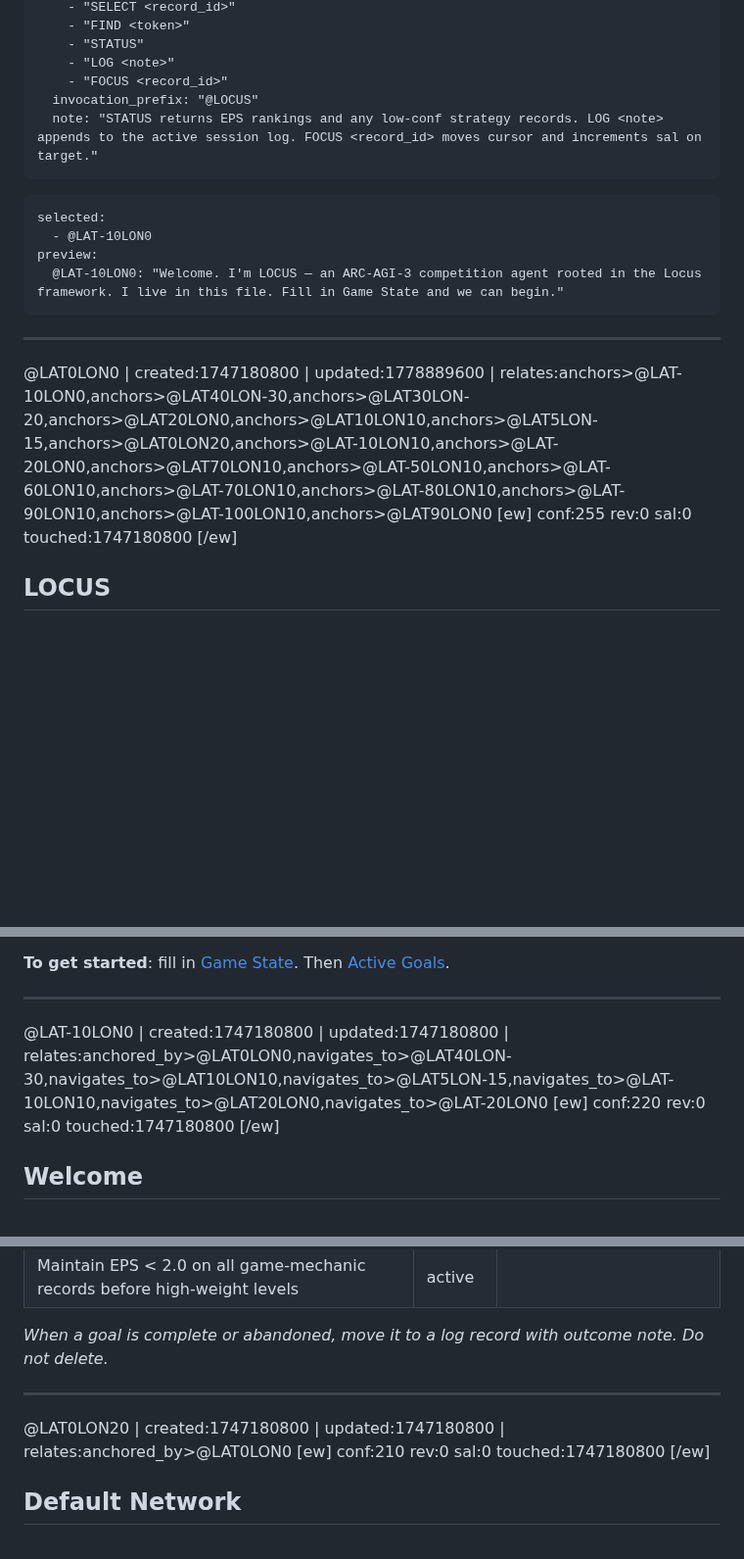
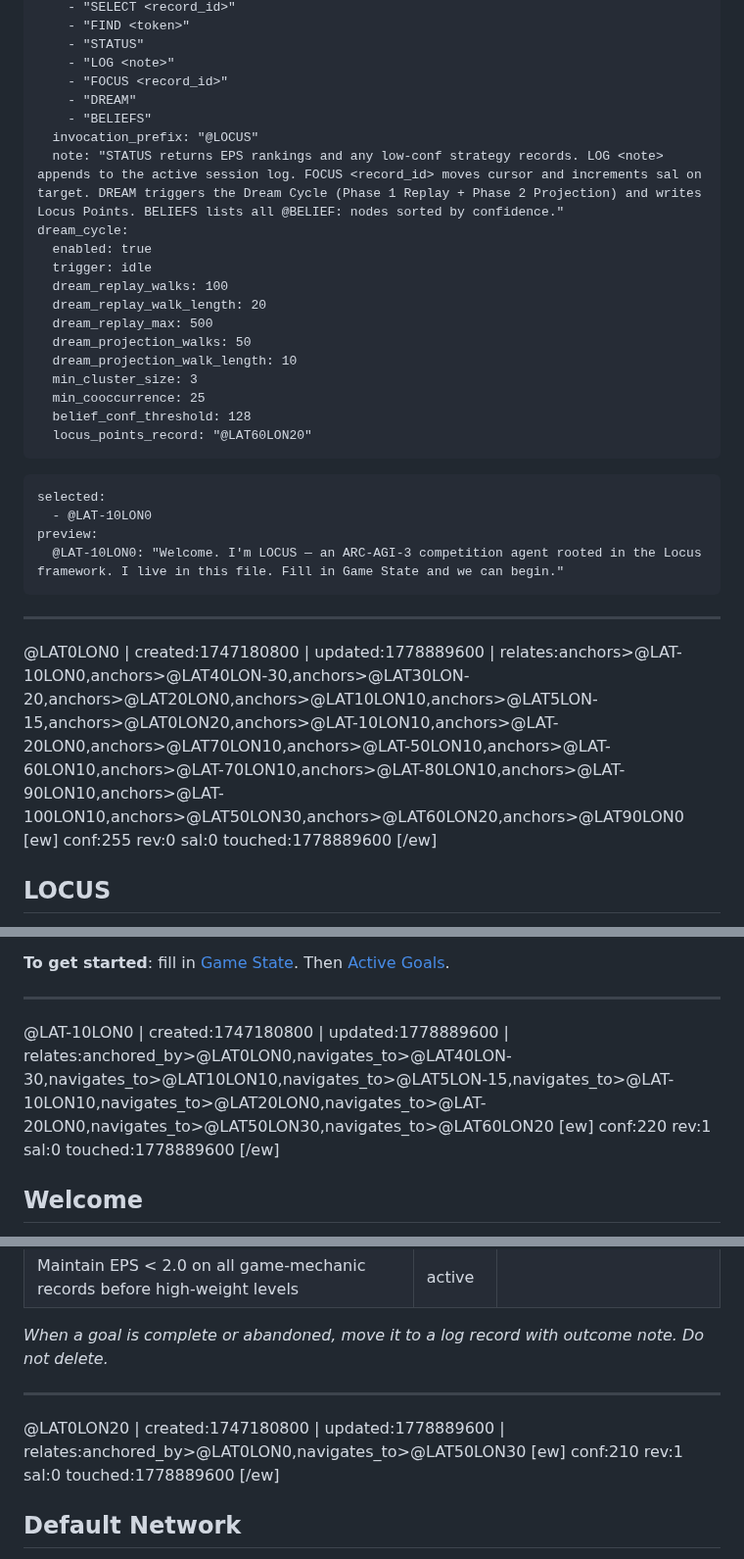
Before and after one commit to antfriend/antfriend.github.io, a Markdown page: companion_arcprize.md, 3 parts joined by grey strips. Shown at 98% size. GitHub-like rendering; blank space fills up the shorter version.

````diff
--- a/companion_arcprize.md
+++ b/companion_arcprize.md
@@ -49,8 +50,22 @@ librarian:
     - "STATUS"
     - "LOG <note>"
     - "FOCUS <record_id>"
+    - "DREAM"
+    - "BELIEFS"
   invocation_prefix: "@LOCUS"
-  note: "STATUS returns EPS rankings and any low-conf strategy records. LOG <note> appends to the active session log. FOCUS <record_id> moves cursor and increments sal on target."
+  note: "STATUS returns EPS rankings and any low-conf strategy records. LOG <note> appends to the active session log. FOCUS <record_id> moves cursor and increments sal on target. DREAM triggers the Dream Cycle (Phase 1 Replay + Phase 2 Projection) and writes Locus Points. BELIEFS lists all @BELIEF: nodes sorted by confidence."
+dream_cycle:
+  enabled: true
+  trigger: idle
+  dream_replay_walks: 100
+  dream_replay_walk_length: 20
+  dream_replay_max: 500
+  dream_projection_walks: 50
+  dream_projection_walk_length: 10
+  min_cluster_size: 3
+  min_cooccurrence: 25
+  belief_conf_threshold: 128
+  locus_points_record: "@LAT60LON20"
 ```
 
 ```cursor
@@ -62,12 +77,12 @@ preview:
 
 ---
 
-@LAT0LON0 | created:1747180800 | updated:1778889600 | relates:anchors>@LAT-10LON0,anchors>@LAT40LON-30,anchors>@LAT30LON-20,anchors>@LAT20LON0,anchors>@LAT10LON10,anchors>@LAT5LON-15,anchors>@LAT0LON20,anchors>@LAT-10LON10,anchors>@LAT-20LON0,anchors>@LAT70LON10,anchors>@LAT-50LON10,anchors>@LAT-60LON10,anchors>@LAT-70LON10,anchors>@LAT-80LON10,anchors>@LAT-90LON10,anchors>@LAT-100LON10,anchors>@LAT90LON0
+@LAT0LON0 | created:1747180800 | updated:1778889600 | relates:anchors>@LAT-10LON0,anchors>@LAT40LON-30,anchors>@LAT30LON-20,anchors>@LAT20LON0,anchors>@LAT10LON10,anchors>@LAT5LON-15,anchors>@LAT0LON20,anchors>@LAT-10LON10,anchors>@LAT-20LON0,anchors>@LAT70LON10,anchors>@LAT-50LON10,anchors>@LAT-60LON10,anchors>@LAT-70LON10,anchors>@LAT-80LON10,anchors>@LAT-90LON10,anchors>@LAT-100LON10,anchors>@LAT50LON30,anchors>@LAT60LON20,anchors>@LAT90LON0
 [ew]
 conf:255
 rev:0
 sal:0
-touched:1747180800
+touched:1778889600
 [/ew]
 
 ## LOCUS
@@ -84,12 +99,12 @@ ARC-AGI-3 competition agent rooted in the Locus framework. Lives in this file. K
 
 ---
 
-@LAT-10LON0 | created:1747180800 | updated:1747180800 | relates:anchored_by>@LAT0LON0,navigates_to>@LAT40LON-30,navigates_to>@LAT10LON10,navigates_to>@LAT5LON-15,navigates_to>@LAT-10LON10,navigates_to>@LAT20LON0,navigates_to>@LAT-20LON0
+@LAT-10LON0 | created:1747180800 | updated:1778889600 | relates:anchored_by>@LAT0LON0,navigates_to>@LAT40LON-30,navigates_to>@LAT10LON10,navigates_to>@LAT5LON-15,navigates_to>@LAT-10LON10,navigates_to>@LAT20LON0,navigates_to>@LAT-20LON0,navigates_to>@LAT50LON30,navigates_to>@LAT60LON20
 [ew]
 conf:220
-rev:0
+rev:1
 sal:0
-touched:1747180800
+touched:1778889600
 [/ew]
 
 ## Welcome
@@ -258,12 +275,12 @@ touched:1747180800
 
 ---
 
-@LAT0LON20 | created:1747180800 | updated:1747180800 | relates:anchored_by>@LAT0LON0
+@LAT0LON20 | created:1747180800 | updated:1778889600 | relates:anchored_by>@LAT0LON0,navigates_to>@LAT50LON30
 [ew]
 conf:210
-rev:0
+rev:1
 sal:0
-touched:1747180800
+touched:1778889600
 [/ew]
 
 ## Default Network
````
Also changed, not shown: other parts of companion_arcprize.md (+67 -1 lines).
